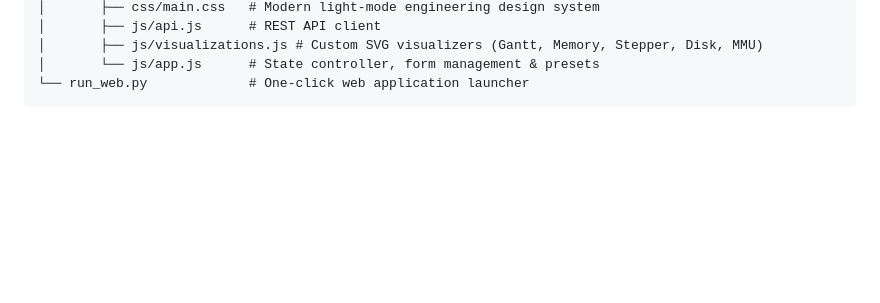
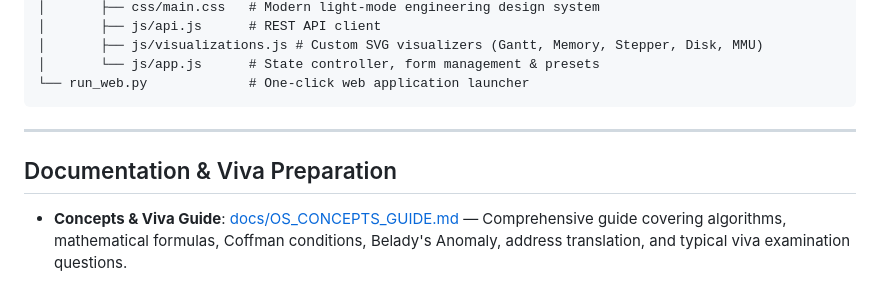
Before and after one commit to Manthan270706/OScope-Operating_Systems_Simulation, a Markdown page: README.md, the part around the change. GitHub-like rendering; blank space fills up the shorter version.

Commit message:
docs: add comprehensive OS concepts and viva preparation guide

````diff
--- a/README.md
+++ b/README.md
@@ -91,3 +91,9 @@ OScope Repository
 │       └── js/app.js      # State controller, form management & presets
 └── run_web.py             # One-click web application launcher
 ```
+
+---
+
+## Documentation & Viva Preparation
+
+* **Concepts & Viva Guide**: [docs/OS_CONCEPTS_GUIDE.md](docs/OS_CONCEPTS_GUIDE.md) — Comprehensive guide covering algorithms, mathematical formulas, Coffman conditions, Belady's Anomaly, address translation, and typical viva examination questions.
````
Also changed, not shown: docs/OS_CONCEPTS_GUIDE.md (added, +231 -0 lines).
